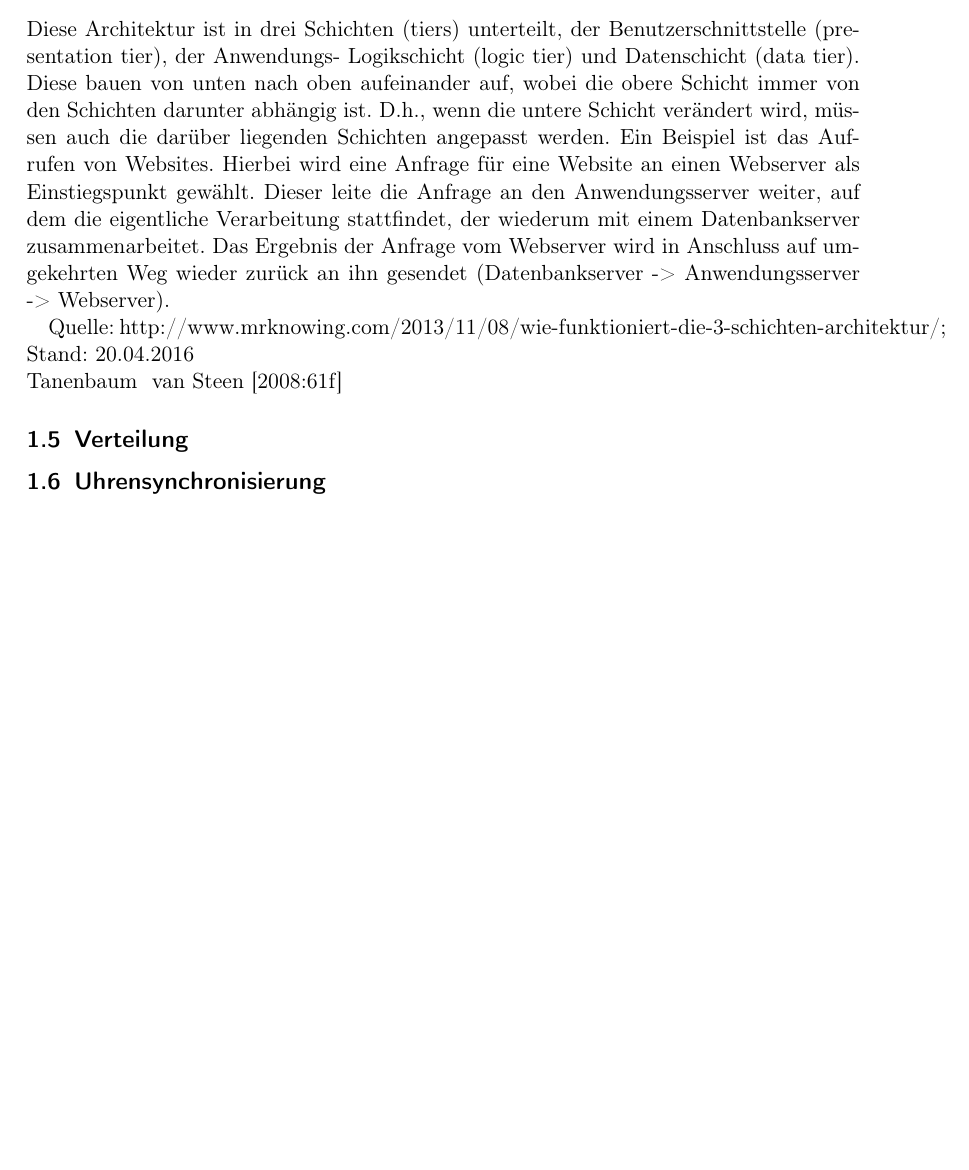
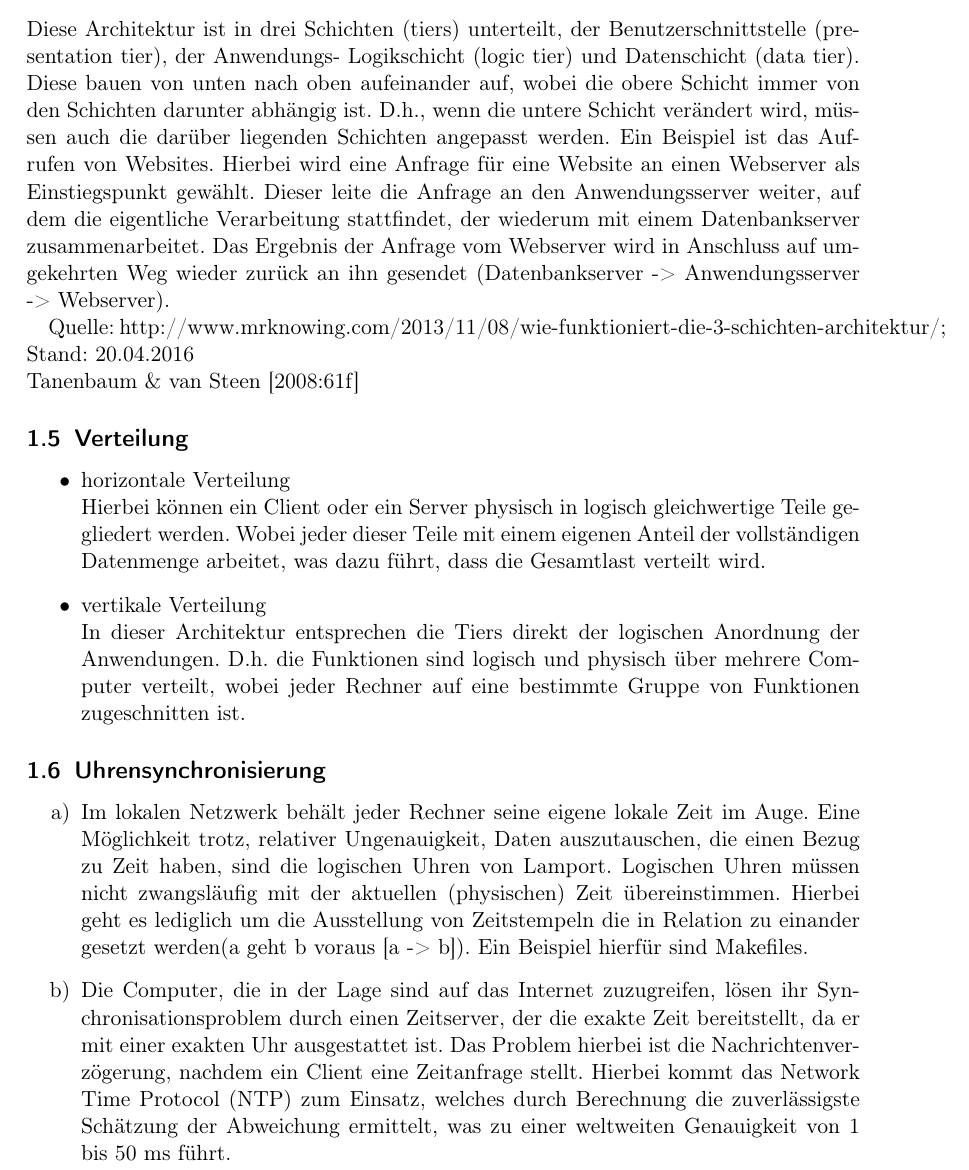
Before and after one commit to alexanderTex/uebungenVerteilteSysteme, a LaTeX problem sheet (uebungsblatt01.tex): part of page 5 of 5, cut so that both start at the same text, the shorter picture padded with empty space. Compiled offline with pdfLaTeX.

Commit message:
Erste vollstaendige Bearbeitung der ersten Uebungsaufgabe

```diff
--- a/uebungsblatt01.tex
+++ b/uebungsblatt01.tex
@@ -192,12 +192,25 @@ Um die Schutzziele Vertraulichkeit, Integrität und Authentizität zu realisiere
 \subsection{n-tier-Architekturen}
 Diese Architektur ist in drei Schichten (tiers) unterteilt, der Benutzerschnittstelle (presentation tier), der Anwendungs- Logikschicht (logic tier) und Datenschicht (data tier). Diese bauen von unten nach oben aufeinander auf, wobei die obere Schicht immer von den Schichten darunter abhängig ist. D.h., wenn die untere Schicht verändert wird, müssen auch die darüber liegenden Schichten angepasst werden. Ein Beispiel ist das Aufrufen von Websites. Hierbei wird eine Anfrage für eine Website an einen Webserver als Einstiegspunkt gewählt. Dieser leite die Anfrage an den Anwendungsserver weiter, auf dem die eigentliche Verarbeitung stattfindet, der wiederum mit einem Datenbankserver zusammenarbeitet. Das Ergebnis der Anfrage vom Webserver wird in Anschluss auf umgekehrten Weg wieder zurück an ihn gesendet (Datenbankserver -> Anwendungsserver -> Webserver).
 
-Quelle: http://www.mrknowing.com/2013/11/08/wie-funktioniert-die-3-schichten-architektur/; Stand: 20.04.2016 \\ Tanenbaum & van Steen [2008:61f]
+Quelle: http://www.mrknowing.com/2013/11/08/wie-funktioniert-die-3-schichten-architektur/; Stand: 20.04.2016 \\ Tanenbaum \& van Steen [2008:61f]
 
 \subsection{Verteilung}
+	\begin{itemize}
+		\item horizontale Verteilung \\
+		Hierbei können ein Client oder ein Server physisch in logisch gleichwertige Teile gegliedert werden. Wobei jeder dieser Teile mit einem eigenen Anteil der vollständigen Datenmenge arbeitet, was dazu führt, dass die Gesamtlast verteilt wird.
 
+		\item vertikale Verteilung \\
+		In dieser Architektur entsprechen die Tiers direkt der logischen Anordnung der Anwendungen. D.h. die Funktionen sind logisch und physisch über mehrere Computer verteilt, wobei jeder Rechner auf eine bestimmte Gruppe von Funktionen zugeschnitten ist.
+	\end{itemize}
 
 \subsection{Uhrensynchronisierung}
 
+	% Aufzählung mit kleinen Buchstaben und Klammer -> a), b), ...
+	\renewcommand{\labelenumi}{\alph{enumi})}
+	\begin{enumerate}
+		\item Im lokalen Netzwerk behält jeder Rechner seine eigene lokale Zeit im Auge. Eine Möglichkeit trotz, relativer Ungenauigkeit, Daten auszutauschen, die einen Bezug zu Zeit haben, sind die logischen Uhren von Lamport. Logischen Uhren müssen nicht zwangsläufig mit der aktuellen (physischen) Zeit übereinstimmen. Hierbei geht es lediglich um die Ausstellung von Zeitstempeln die in Relation zu einander gesetzt werden(a geht b voraus [a -> b]). Ein Beispiel hierfür sind Makefiles.
+
+		\item Die Computer, die in der Lage sind auf das Internet zuzugreifen, lösen ihr Synchronisationsproblem durch einen Zeitserver, der die exakte Zeit bereitstellt, da er mit einer exakten Uhr ausgestattet ist. Das Problem hierbei ist die Nachrichtenverzögerung, nachdem ein Client eine Zeitanfrage stellt. Hierbei kommt das Network Time Protocol (NTP) zum Einsatz, welches durch Berechnung die zuverlässigste Schätzung der Abweichung ermittelt, was zu einer weltweiten Genauigkeit von 1 bis 50 ms führt.
+	\end{enumerate}
 
 \end{document}
```
